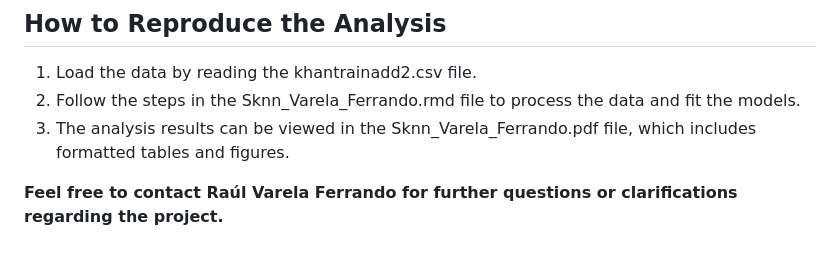
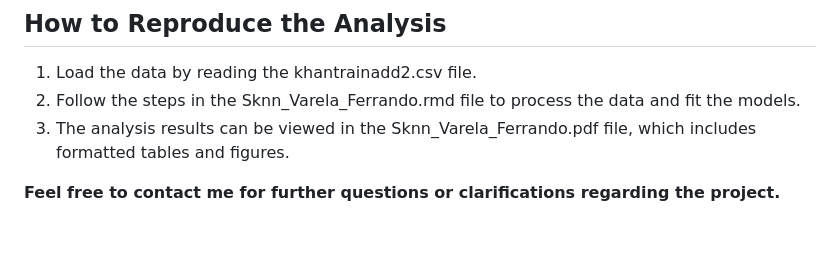
Before and after one commit to rauvarfer97/Data-Science-Projects, a Markdown page: AEM/README.md, the part around the change. Drawn GitHub-style.

```diff
--- a/AEM/README.md
+++ b/AEM/README.md
@@ -50,4 +50,4 @@ install.packages(c("kknn", "caret", "rknn", "ggplot2"))
 2. Follow the steps in the Sknn_Varela_Ferrando.rmd file to process the data and fit the models.
 3. The analysis results can be viewed in the Sknn_Varela_Ferrando.pdf file, which includes formatted tables and figures.
 
-**Feel free to contact Raúl Varela Ferrando for further questions or clarifications regarding the project.**
+**Feel free to contact me for further questions or clarifications regarding the project.**
```
